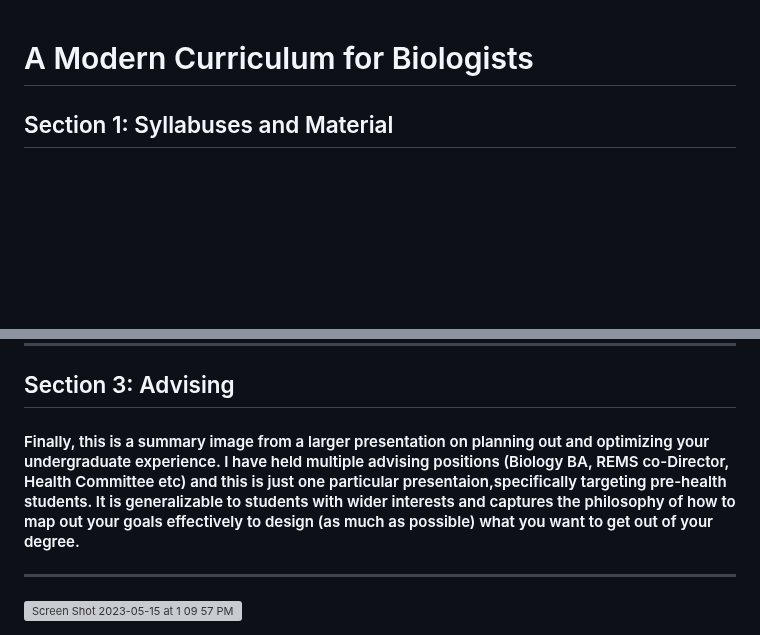
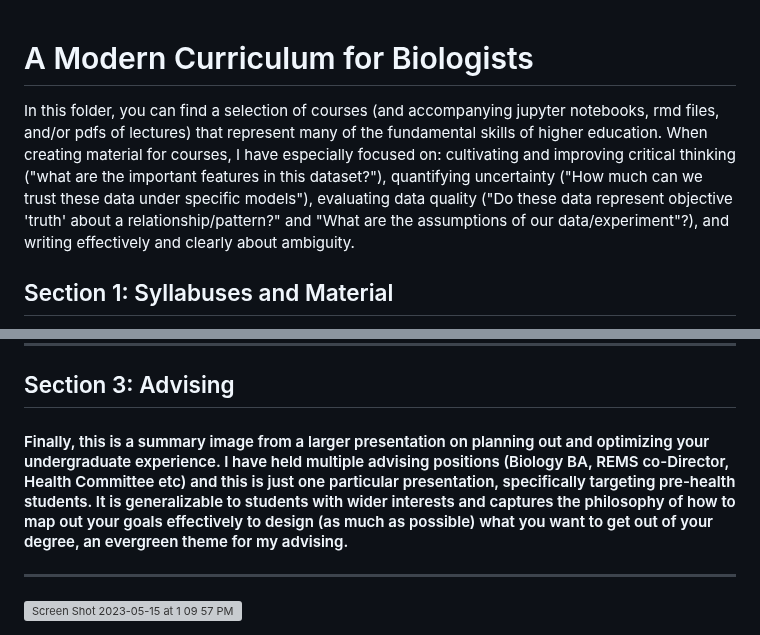
Before and after one commit to DAP2022/ALL_Class_syllabuses, a Markdown page: README.md, 2 parts joined by grey strips. Rendered like a GitHub page; blank space fills up the shorter version; grey boxes are pictures that could not be loaded.

```diff
--- a/README.md
+++ b/README.md
@@ -1,4 +1,5 @@
 # A Modern Curriculum for Biologists
+In this folder, you can find a selection of courses (and accompanying jupyter notebooks, rmd files, and/or pdfs of lectures) that represent many of the fundamental skills of  higher education. When creating material for courses, I have especially focused on: cultivating and improving critical thinking ("what are the important features in this dataset?"), quantifying uncertainty ("How much can we trust these data under specific models"), evaluating data quality ("Do these data represent objective 'truth' about a relationship/pattern?" and "What are the assumptions of our data/experiment"?), and writing effectively and clearly about ambiguity.
 
 ## Section 1: Syllabuses and Material
 Here are the syllabuses for the following courses that I have created and taught at the University of Rochester.
@@ -42,6 +43,6 @@ Here are the syllabuses for the following courses that I have created and taught
 
 --------------------------------------------------------
 ## Section 3: Advising
-#### Finally, this is a summary image from a larger presentation on planning out and optimizing your undergraduate experience. I have held multiple advising positions (Biology BA, REMS co-Director, Health Committee etc) and this is just one particular presentaion,specifically targeting pre-health students. It is generalizable to students with wider interests and captures the philosophy of how to map out your goals effectively to design (as much as possible) what you want to get out of your degree.
+#### Finally, this is a summary image from a larger presentation on planning out and optimizing your undergraduate experience. I have held multiple advising positions (Biology BA, REMS co-Director, Health Committee etc) and this is just one particular presentation, specifically targeting pre-health students. It is generalizable to students with wider interests and captures the philosophy of how to map out your goals effectively to design (as much as possible) what you want to get out of your degree, an evergreen theme for my advising.
 --------------------------------------------------------
 <img width="520" alt="Screen Shot 2023-05-15 at 1 09 57 PM" src="https://github.com/DAP2022/A_Modern_Curriculum/assets/102999452/29f674ba-fb99-41b5-8d3b-dd566726d9c4">
```
